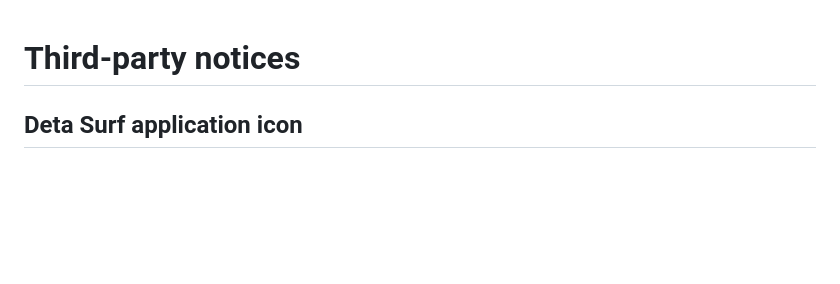
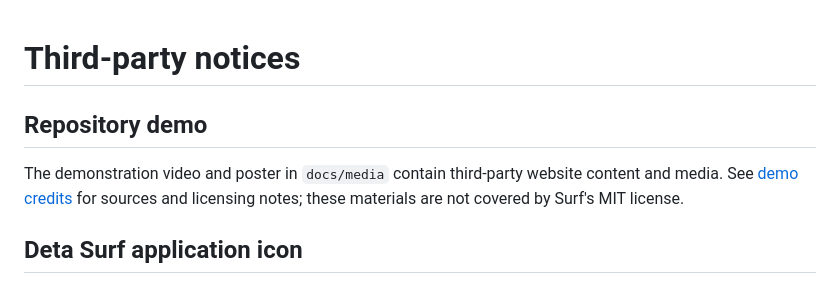
Before and after one commit to seg6/surf, a Markdown page: THIRD_PARTY_NOTICES.md, the part around the change. Drawn GitHub-style; blank space fills up the shorter version.

```diff
--- a/THIRD_PARTY_NOTICES.md
+++ b/THIRD_PARTY_NOTICES.md
@@ -1,4 +1,10 @@
 # Third-party notices
+
+## Repository demo
+
+The demonstration video and poster in `docs/media` contain third-party website
+content and media. See [demo credits](docs/media/README.md) for sources and
+licensing notes; these materials are not covered by Surf's MIT license.
 
 ## Deta Surf application icon
 
```
Also changed, not shown: README.md (+15 -0 lines), docs/media/README.md (added, +37 -0 lines), docs/media/surf-demo.jpg (added), 1 other file.
